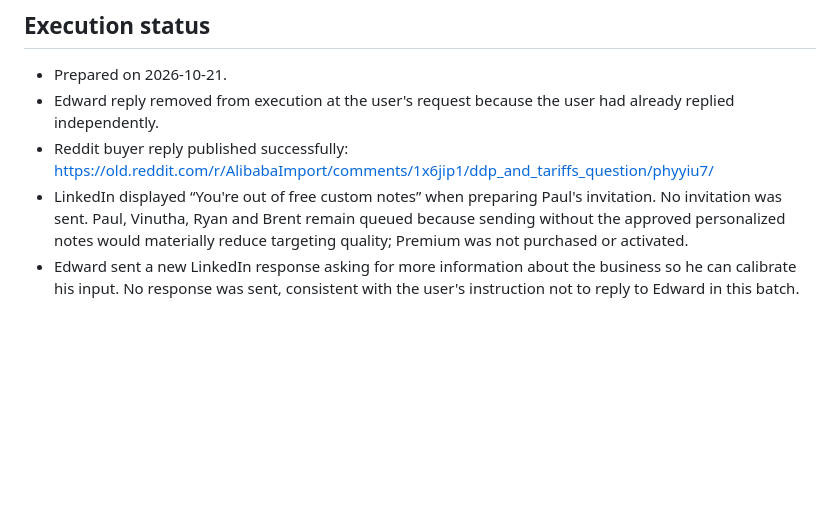
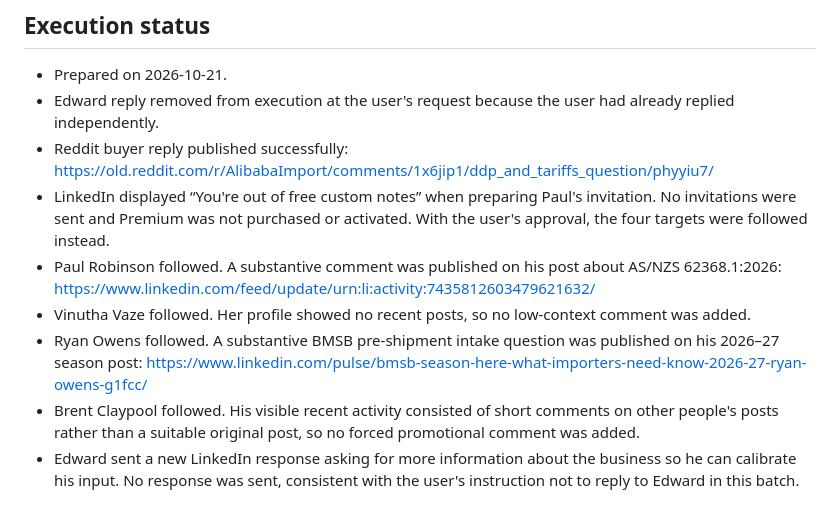
Before and after one commit to CareyC82/Trade-Comply, a Markdown page: marketing/DAILY_OUTREACH_2026-10-21.md, the part around the change. Drawn GitHub-style; blank space fills up the shorter version.

```diff
--- a/marketing/DAILY_OUTREACH_2026-10-21.md
+++ b/marketing/DAILY_OUTREACH_2026-10-21.md
@@ -76,5 +76,9 @@ Objective: run expert validation, buyer problem engagement, and Australia/New Ze
 - Prepared on 2026-10-21.
 - Edward reply removed from execution at the user's request because the user had already replied independently.
 - Reddit buyer reply published successfully: https://old.reddit.com/r/AlibabaImport/comments/1x6jip1/ddp_and_tariffs_question/phyyiu7/
-- LinkedIn displayed “You're out of free custom notes” when preparing Paul's invitation. No invitation was sent. Paul, Vinutha, Ryan and Brent remain queued because sending without the approved personalized notes would materially reduce targeting quality; Premium was not purchased or activated.
+- LinkedIn displayed “You're out of free custom notes” when preparing Paul's invitation. No invitations were sent and Premium was not purchased or activated. With the user's approval, the four targets were followed instead.
+- Paul Robinson followed. A substantive comment was published on his post about AS/NZS 62368.1:2026: https://www.linkedin.com/feed/update/urn:li:activity:7435812603479621632/
+- Vinutha Vaze followed. Her profile showed no recent posts, so no low-context comment was added.
+- Ryan Owens followed. A substantive BMSB pre-shipment intake question was published on his 2026–27 season post: https://www.linkedin.com/pulse/bmsb-season-here-what-importers-need-know-2026-27-ryan-owens-g1fcc/
+- Brent Claypool followed. His visible recent activity consisted of short comments on other people's posts rather than a suitable original post, so no forced promotional comment was added.
 - Edward sent a new LinkedIn response asking for more information about the business so he can calibrate his input. No response was sent, consistent with the user's instruction not to reply to Edward in this batch.
```
